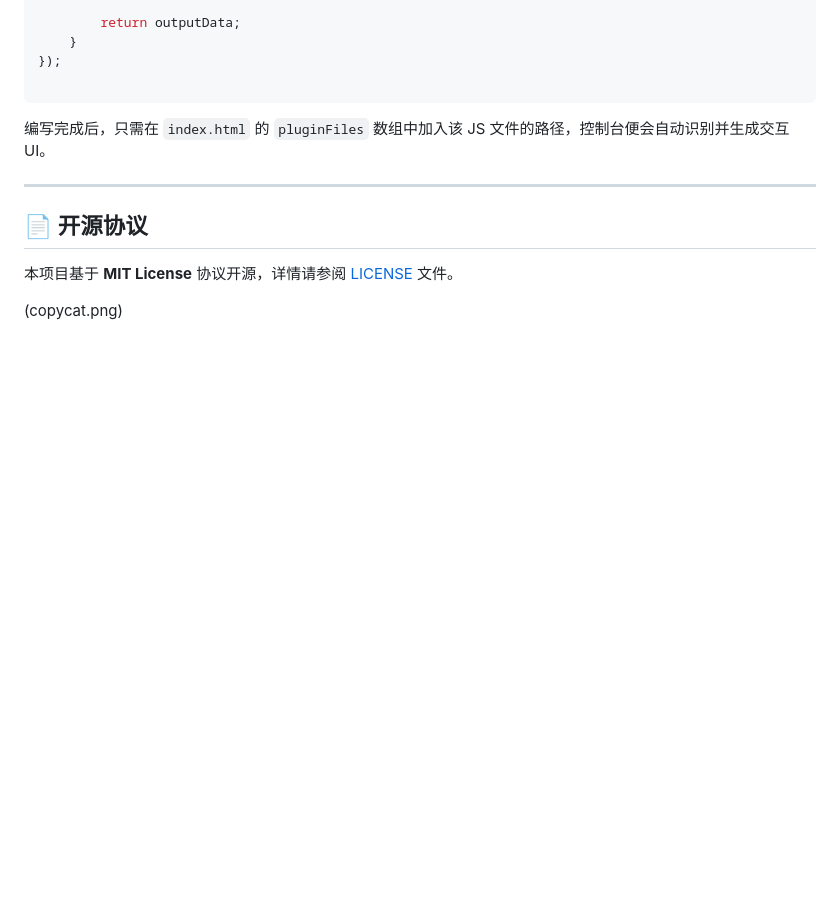
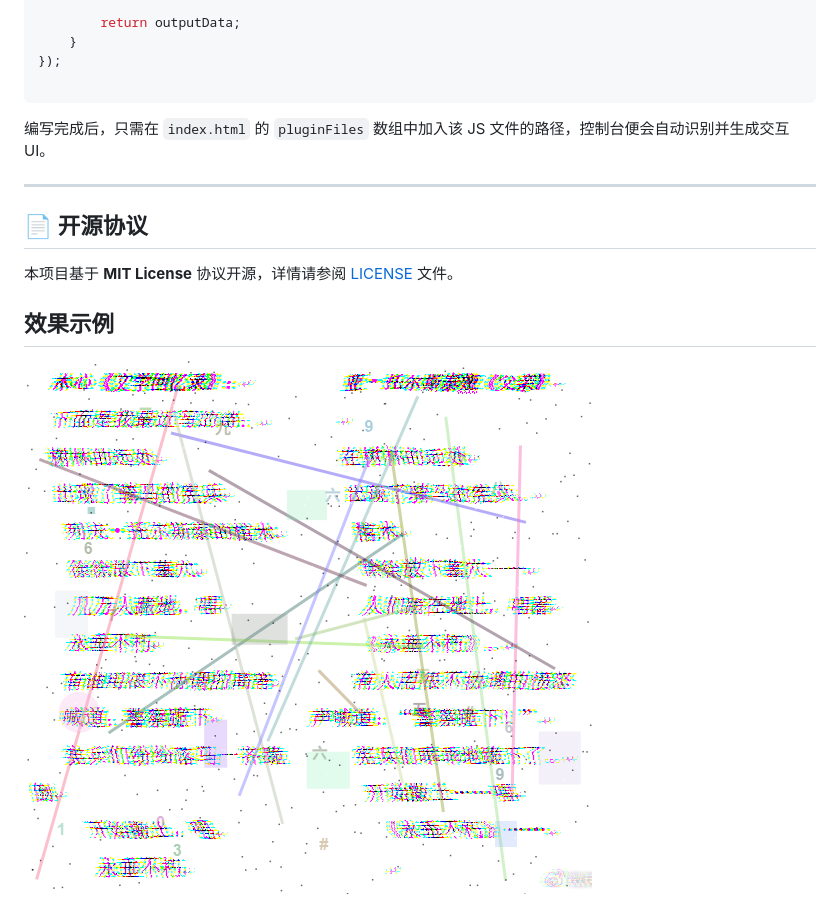
Before and after one commit to irenoking/Anti-OCR-Studio, a Markdown page: README.md, the part around the change. Drawn GitHub-style; blank space fills up the shorter version.

Commit message:
简短修改一下说明

```diff
--- a/README.md
+++ b/README.md
@@ -121,5 +121,6 @@ window.AntiOcrPlugins.push({
 
 本项目基于 **MIT License** 协议开源，详情请参阅 [LICENSE](https://www.google.com/search?q=LICENSE) 文件。
 
+## 效果示例
 
-(copycat.png)
+![木心之文本再生](copycat.png "木心之文本再生")
```
